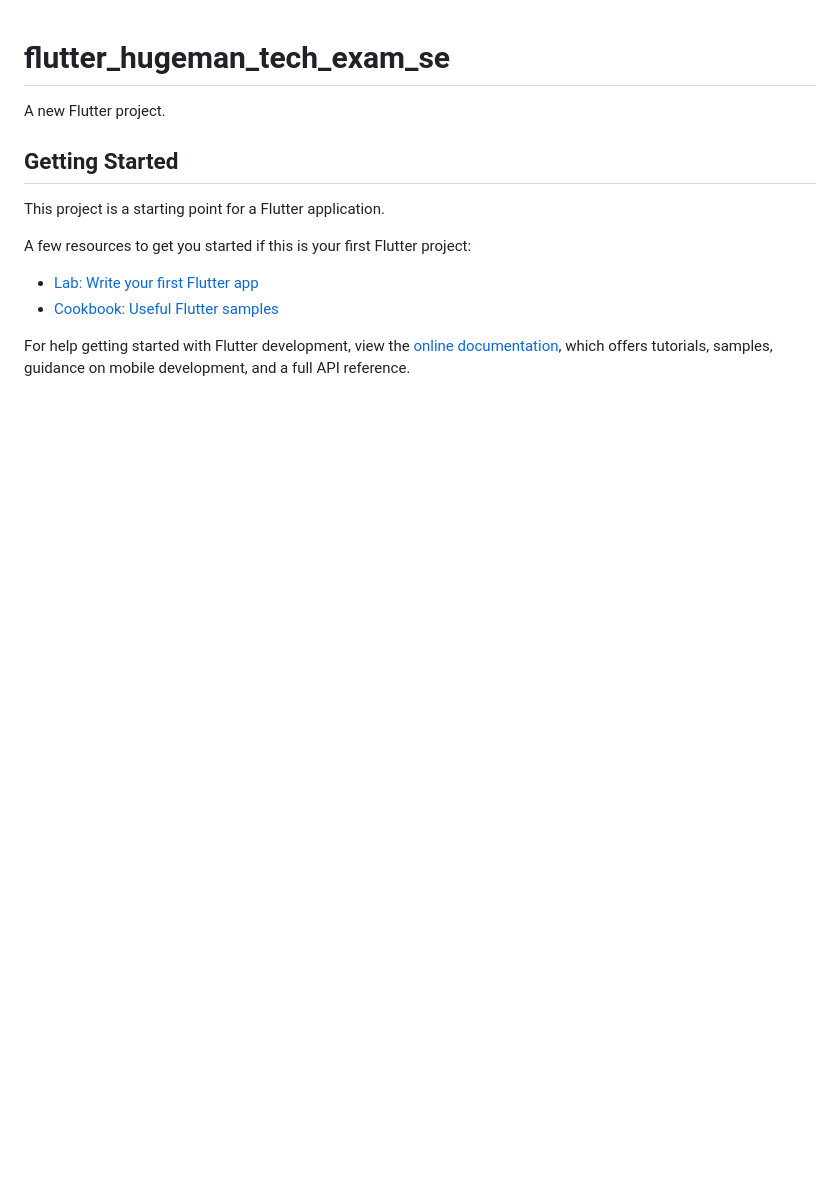
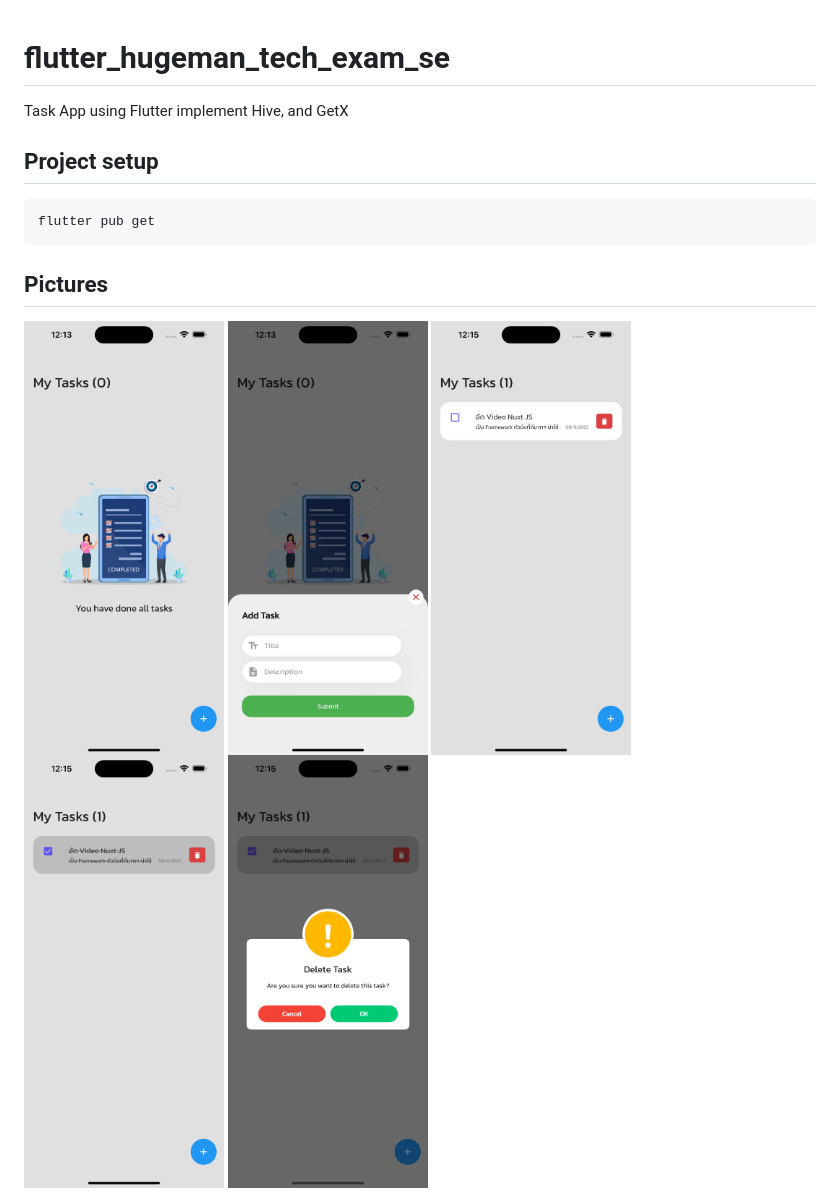
Before and after one commit to AloneSpace/flutter_hugeman_tech_exam_se, a Markdown page: README.md, the part around the change. Rendered like a GitHub page; pictures changed too: readme/simulator_screenshot_153D5FD6-A3F3-4ED1-BF0E-E422EE21319E.png (added), readme/simulator_screenshot_25EBB735-9E66-420B-BA82-E09AADA44E78.png (added), readme/simulator_screenshot_36819741-165C-438B-9DCA-B7DDC74F91EF.png (added); blank space fills up the shorter version.

Commit message:
add: images in README.md

````diff
--- a/README.md
+++ b/README.md
@@ -1,16 +1,17 @@
 # flutter_hugeman_tech_exam_se
 
-A new Flutter project.
+Task App using Flutter implement Hive, and GetX
 
-## Getting Started
+## Project setup
 
-This project is a starting point for a Flutter application.
+```
+flutter pub get
+```
 
-A few resources to get you started if this is your first Flutter project:
+## Pictures
 
-- [Lab: Write your first Flutter app](https://docs.flutter.dev/get-started/codelab)
-- [Cookbook: Useful Flutter samples](https://docs.flutter.dev/cookbook)
-
-For help getting started with Flutter development, view the
-[online documentation](https://docs.flutter.dev/), which offers tutorials,
-samples, guidance on mobile development, and a full API reference.
+<img src="readme/simulator_screenshot_153D5FD6-A3F3-4ED1-BF0E-E422EE21319E.png" width="200">
+<img src="readme/simulator_screenshot_36819741-165C-438B-9DCA-B7DDC74F91EF.png" width="200">
+<img src="readme/simulator_screenshot_25EBB735-9E66-420B-BA82-E09AADA44E78.png" width="200">
+<img src="readme/simulator_screenshot_FB219F41-96FD-481D-AE5D-B8F393ABEC42.png" width="200">
+<img src="readme/simulator_screenshot_A570F4DE-DFAF-4D05-AF40-E052040615CE.png" width="200">
````
Also changed, not shown: 1 other file.
